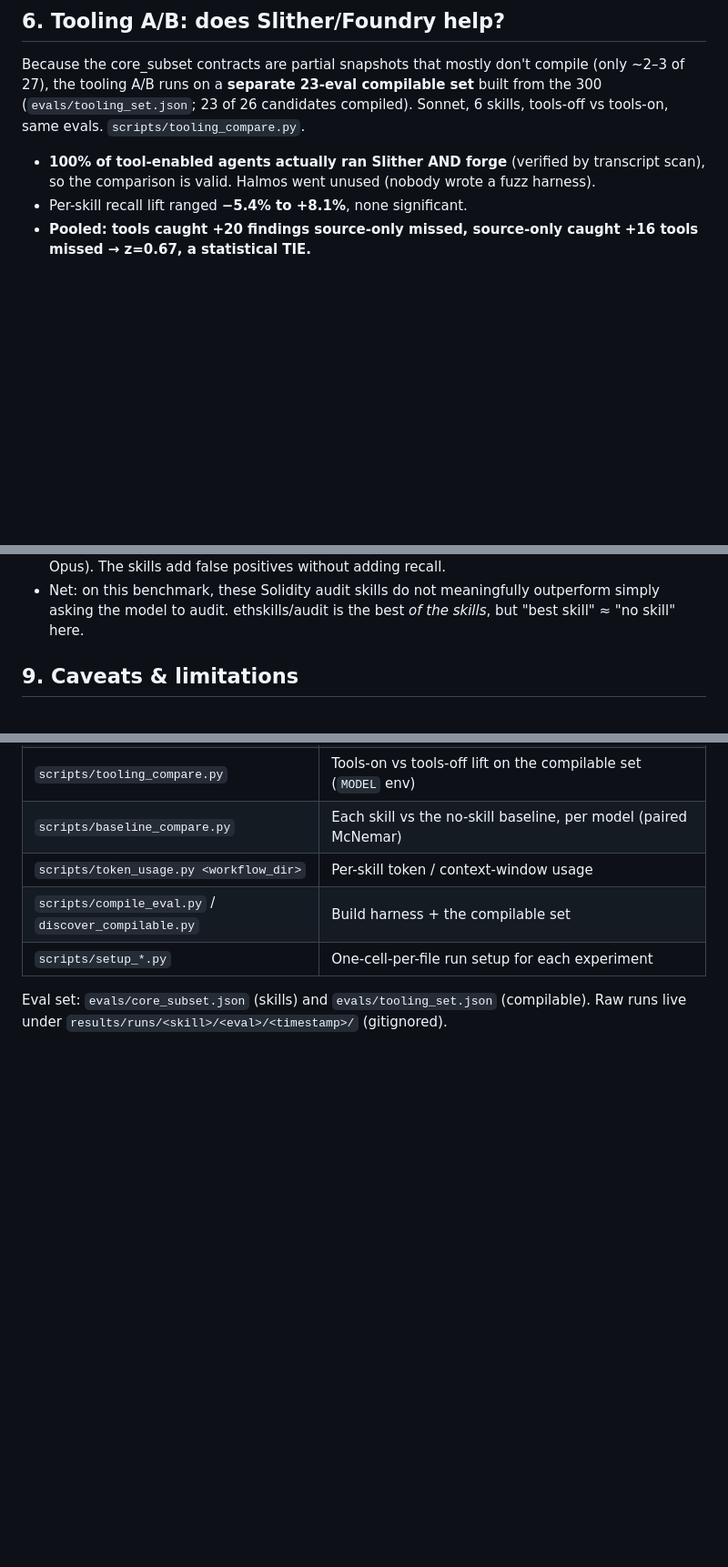
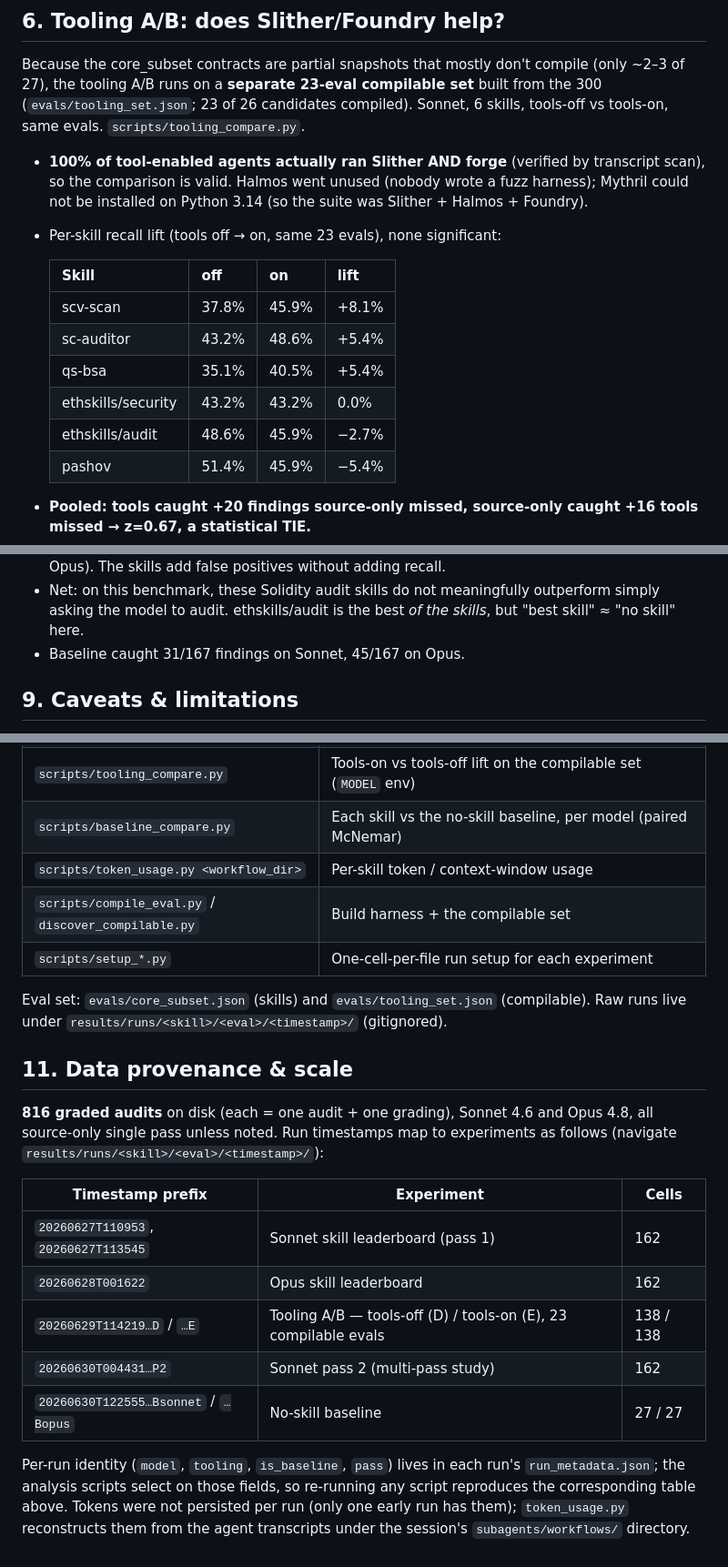
Before and after one commit to escottalexander/solidity-skill-benchmark, a Markdown page: FINDINGS.md, 3 parts joined by grey strips. Shown at 91% size. Rendered like a GitHub page; blank space fills up the shorter version.

Commit message:
Fill FINDINGS gaps: data provenance/scale, separability pairs, tooling table
- New section 11: data provenance & scale (816 graded audits, run-timestamp
  -> experiment map so results/runs is navigable).
- Section 3: the actual within-model separable pairs (the raw stats behind
  the tiered ranking) + the pilot reshuffle specifics.
- Section 6: per-skill tooling lift table; note Mythril failed on py3.14.
- Section 8: baseline finding counts.

Co-Authored-By: Claude Opus 4.8 (1M context) <noreply@anthropic.com>

```diff
--- a/FINDINGS.md
+++ b/FINDINGS.md
@@ -130,8 +141,18 @@ candidates compiled). Sonnet, 6 skills, tools-off vs tools-on, same evals.
 
 - **100% of tool-enabled agents actually ran Slither AND forge** (verified by
   transcript scan), so the comparison is valid. Halmos went unused (nobody wrote
-  a fuzz harness).
-- Per-skill recall lift ranged **−5.4% to +8.1%**, none significant.
+  a fuzz harness); Mythril could not be installed on Python 3.14 (so the suite
+  was Slither + Halmos + Foundry).
+- Per-skill recall lift (tools off → on, same 23 evals), none significant:
+
+  | Skill | off | on | lift |
+  |---|---|---|---|
+  | scv-scan | 37.8% | 45.9% | +8.1% |
+  | sc-auditor | 43.2% | 48.6% | +5.4% |
+  | qs-bsa | 35.1% | 40.5% | +5.4% |
+  | ethskills/security | 43.2% | 43.2% | 0.0% |
+  | ethskills/audit | 48.6% | 45.9% | −2.7% |
+  | pashov | 51.4% | 45.9% | −5.4% |
 - **Pooled: tools caught +20 findings source-only missed, source-only caught
   +16 tools missed → z=0.67, a statistical TIE.**
 - Likely cause: Slither flags pattern bugs (reentrancy, unchecked calls) a
@@ -203,6 +224,7 @@ per-finding McNemar of each skill vs the no-skill baseline, on the same 27 evals
 - Net: on this benchmark, these Solidity audit skills do not meaningfully
   outperform simply asking the model to audit. ethskills/audit is the best *of
   the skills*, but "best skill" ≈ "no skill" here.
+- Baseline caught 31/167 findings on Sonnet, 45/167 on Opus.
 
 ## 9. Caveats & limitations
 
@@ -234,3 +256,23 @@ per-finding McNemar of each skill vs the no-skill baseline, on the same 27 evals
 Eval set: `evals/core_subset.json` (skills) and `evals/tooling_set.json`
 (compilable). Raw runs live under `results/runs/<skill>/<eval>/<timestamp>/`
 (gitignored).
+
+## 11. Data provenance & scale
+
+**816 graded audits** on disk (each = one audit + one grading), Sonnet 4.6 and
+Opus 4.8, all source-only single pass unless noted. Run timestamps map to
+experiments as follows (navigate `results/runs/<skill>/<eval>/<timestamp>/`):
+
+| Timestamp prefix | Experiment | Cells |
+|---|---|---|
+| `20260627T110953`, `20260627T113545` | Sonnet skill leaderboard (pass 1) | 162 |
+| `20260628T001622` | Opus skill leaderboard | 162 |
+| `20260629T114219…D` / `…E` | Tooling A/B — tools-off (D) / tools-on (E), 23 compilable evals | 138 / 138 |
+| `20260630T004431…P2` | Sonnet pass 2 (multi-pass study) | 162 |
+| `20260630T122555…Bsonnet` / `…Bopus` | No-skill baseline | 27 / 27 |
+
+Per-run identity (`model`, `tooling`, `is_baseline`, `pass`) lives in each run's
+`run_metadata.json`; the analysis scripts select on those fields, so re-running
+any script reproduces the corresponding table above. Tokens were not persisted
+per run (only one early run has them); `token_usage.py` reconstructs them from
+the agent transcripts under the session's `subagents/workflows/` directory.
```
Also changed, not shown: other parts of FINDINGS.md (+12 -1 lines).
